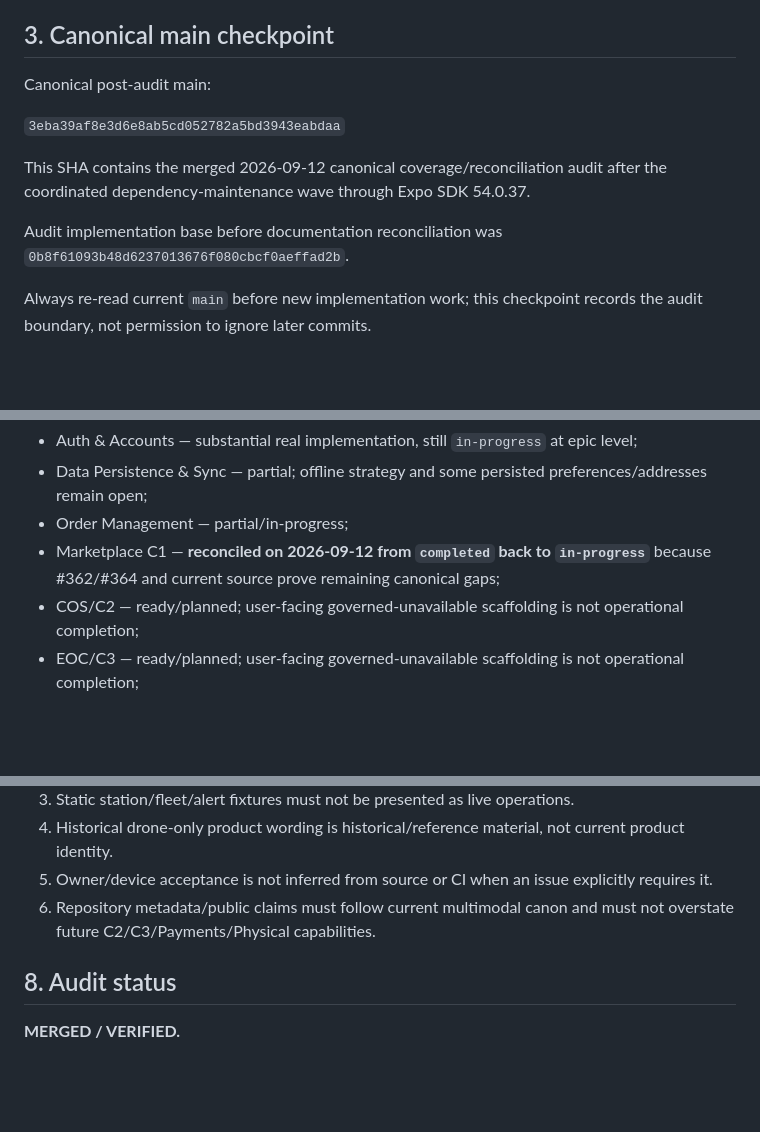
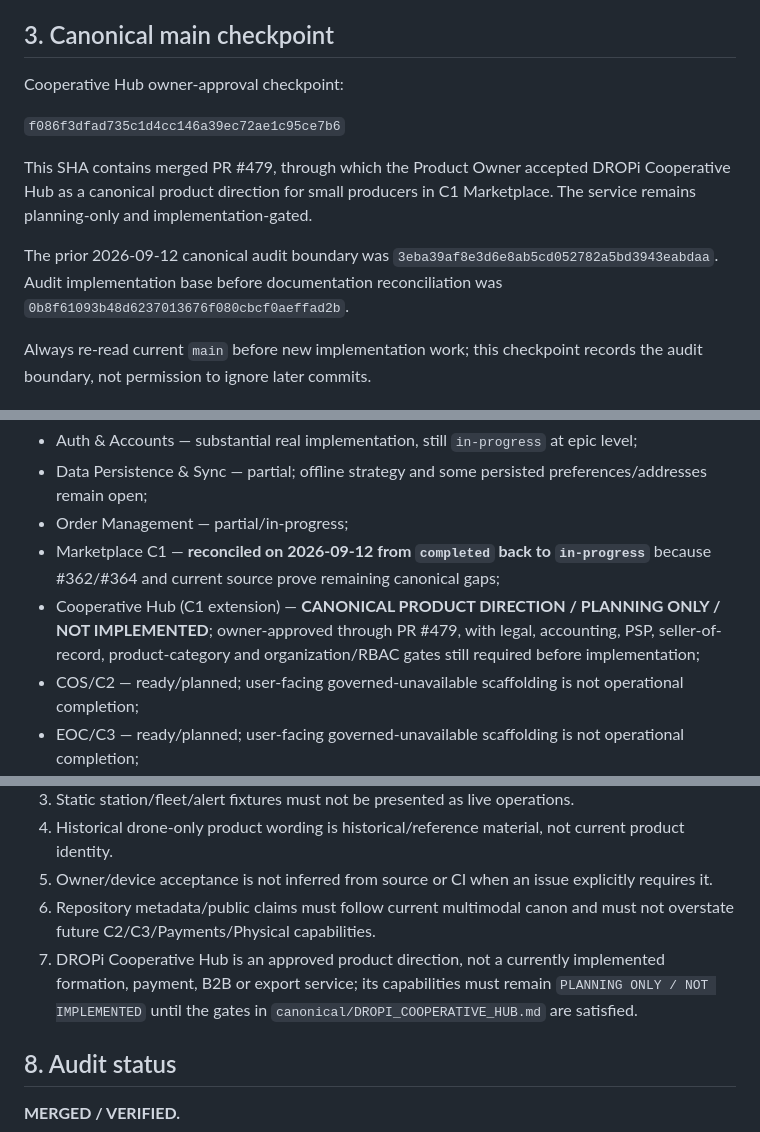
Before and after one commit to caliofmarian-ai/dropi-mobile, a Markdown page: canonical/CURRENT_STATE.md, 3 parts joined by grey strips. Rendered like a GitHub page; blank space fills up the shorter version.

Commit message:
docs: record cooperative hub canonical state

```diff
--- a/canonical/CURRENT_STATE.md
+++ b/canonical/CURRENT_STATE.md
@@ -26,13 +26,13 @@ Repository code/contracts remain the implementation source of truth. Canon remai
 
 ## 3. Canonical main checkpoint
 
-Canonical post-audit main:
+Cooperative Hub owner-approval checkpoint:
 
-`3eba39af8e3d6e8ab5cd052782a5bd3943eabdaa`
+`f086f3dfad735c1d4cc146a39ec72ae1c95ce7b6`
 
-This SHA contains the merged 2026-09-12 canonical coverage/reconciliation audit after the coordinated dependency-maintenance wave through Expo SDK 54.0.37.
+This SHA contains merged PR #479, through which the Product Owner accepted DROPi Cooperative Hub as a canonical product direction for small producers in C1 Marketplace. The service remains planning-only and implementation-gated.
 
-Audit implementation base before documentation reconciliation was `0b8f61093b48d6237013676f080cbcf0aeffad2b`.
+The prior 2026-09-12 canonical audit boundary was `3eba39af8e3d6e8ab5cd052782a5bd3943eabdaa`. Audit implementation base before documentation reconciliation was `0b8f61093b48d6237013676f080cbcf0aeffad2b`.
 
 Always re-read current `main` before new implementation work; this checkpoint records the audit boundary, not permission to ignore later commits.
 
@@ -71,6 +71,7 @@ Key state:
 - Data Persistence & Sync — partial; offline strategy and some persisted preferences/addresses remain open;
 - Order Management — partial/in-progress;
 - Marketplace C1 — **reconciled on 2026-09-12 from `completed` back to `in-progress`** because #362/#364 and current source prove remaining canonical gaps;
+- Cooperative Hub (C1 extension) — **CANONICAL PRODUCT DIRECTION / PLANNING ONLY / NOT IMPLEMENTED**; owner-approved through PR #479, with legal, accounting, PSP, seller-of-record, product-category and organization/RBAC gates still required before implementation;
 - COS/C2 — ready/planned; user-facing governed-unavailable scaffolding is not operational completion;
 - EOC/C3 — ready/planned; user-facing governed-unavailable scaffolding is not operational completion;
 - Admin Operations — partial/in-progress;
@@ -118,6 +119,7 @@ Key state:
 4. Historical drone-only product wording is historical/reference material, not current product identity.
 5. Owner/device acceptance is not inferred from source or CI when an issue explicitly requires it.
 6. Repository metadata/public claims must follow current multimodal canon and must not overstate future C2/C3/Payments/Physical capabilities.
+7. DROPi Cooperative Hub is an approved product direction, not a currently implemented formation, payment, B2B or export service; its capabilities must remain `PLANNING ONLY / NOT IMPLEMENTED` until the gates in `canonical/DROPI_COOPERATIVE_HUB.md` are satisfied.
 
 ## 8. Audit status
 
```
Also changed, not shown: other parts of canonical/CURRENT_STATE.md (+3 -1 lines).
